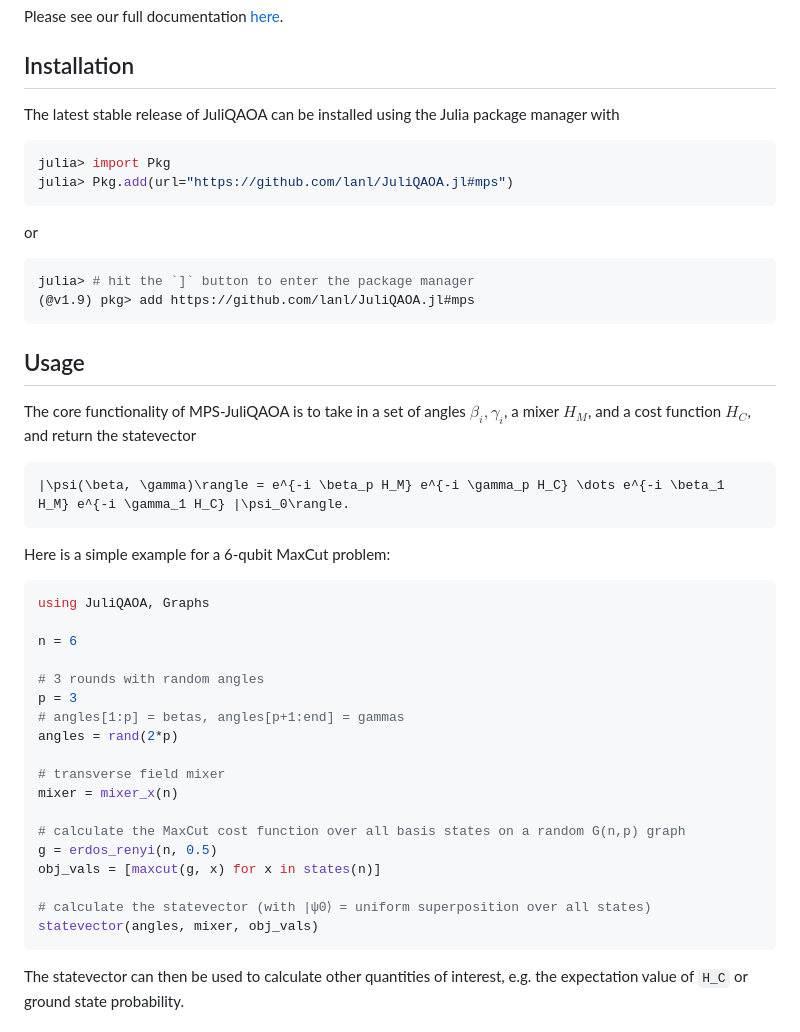
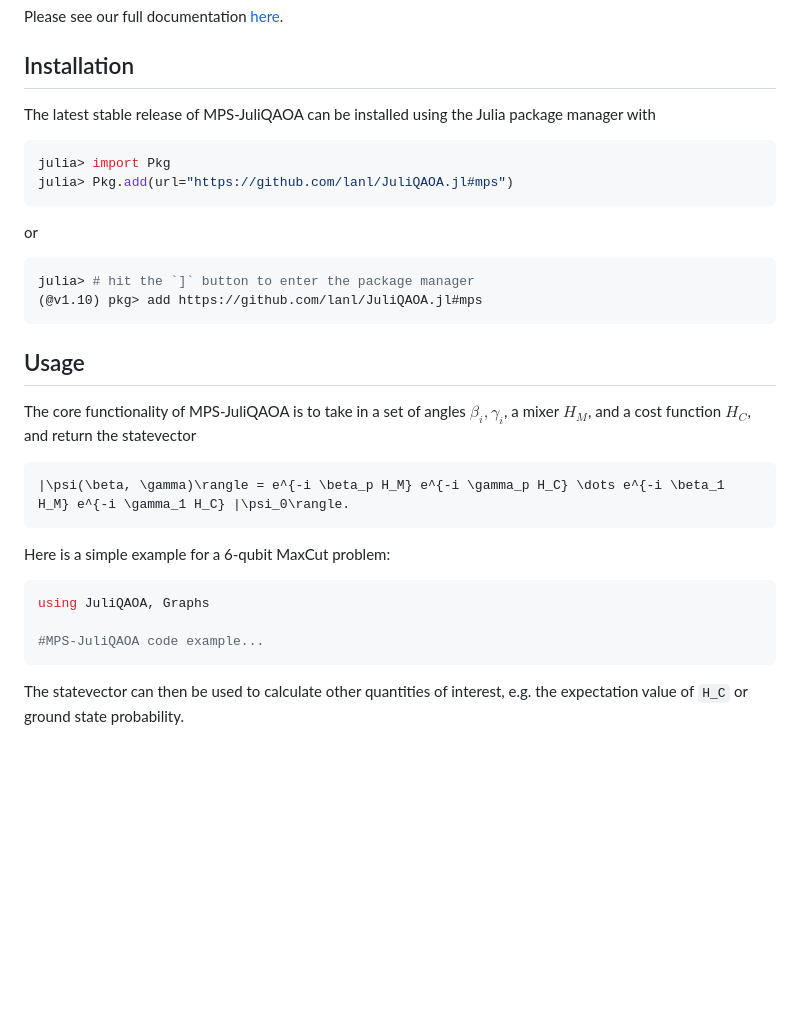
Before and after one commit to lanl/JuliQAOA.jl, a Markdown page: README.md, the part around the change. Drawn GitHub-style; blank space fills up the shorter version.

````diff
--- a/README.md
+++ b/README.md
@@ -18,7 +18,7 @@ Please see our full documentation [here](https://lanl.github.io/JuliQAOA.jl/dev/
 
 ## Installation
 
-The latest stable release of JuliQAOA can be installed using the Julia package manager with
+The latest stable release of MPS-JuliQAOA can be installed using the Julia package manager with
 
 ```julia
 julia> import Pkg
@@ -27,7 +27,7 @@ julia> Pkg.add(url="https://github.com/lanl/JuliQAOA.jl#mps")
 or
 ```julia
 julia> # hit the `]` button to enter the package manager
-(@v1.9) pkg> add https://github.com/lanl/JuliQAOA.jl#mps
+(@v1.10) pkg> add https://github.com/lanl/JuliQAOA.jl#mps
 ```
 
 ## Usage
@@ -46,22 +46,7 @@ Here is a simple example for a 6-qubit MaxCut problem:
 ```julia
 using JuliQAOA, Graphs
 
-n = 6
-
-# 3 rounds with random angles
-p = 3
-# angles[1:p] = betas, angles[p+1:end] = gammas
-angles = rand(2*p)
-
-# transverse field mixer
-mixer = mixer_x(n)
-
-# calculate the MaxCut cost function over all basis states on a random G(n,p) graph
-g = erdos_renyi(n, 0.5)
-obj_vals = [maxcut(g, x) for x in states(n)]
-
-# calculate the statevector (with |ψ0⟩ = uniform superposition over all states)
-statevector(angles, mixer, obj_vals)
+#MPS-JuliQAOA code example...
 ```
 
 The statevector can then be used to calculate other quantities of interest, e.g. the
````
